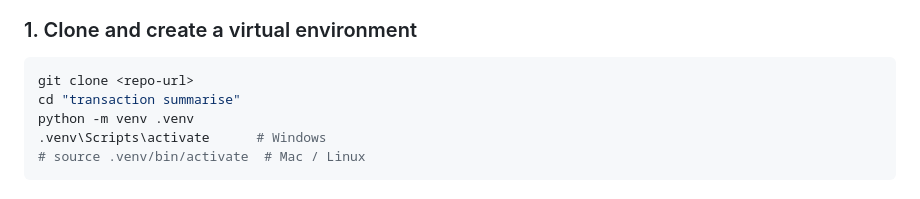
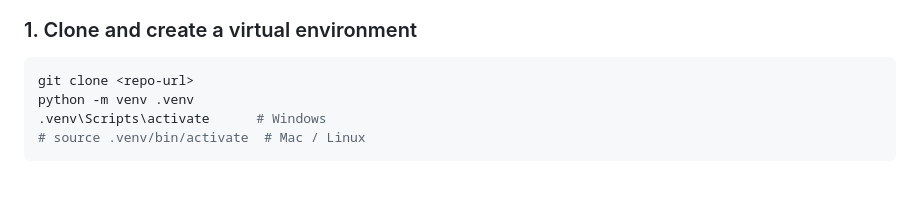
Before and after one commit to KavyPings/Transaction-summarize-CSC-demo, a Markdown page: README.md, the part around the change. Rendered like a GitHub page.

Commit message:
small change in readme

````diff
--- a/README.md
+++ b/README.md
@@ -54,7 +54,6 @@ Browser-side JS (static/universal-agent.js)
 
 ```bash
 git clone <repo-url>
-cd "transaction summarise"
 python -m venv .venv
 .venv\Scripts\activate      # Windows
 # source .venv/bin/activate  # Mac / Linux
````
